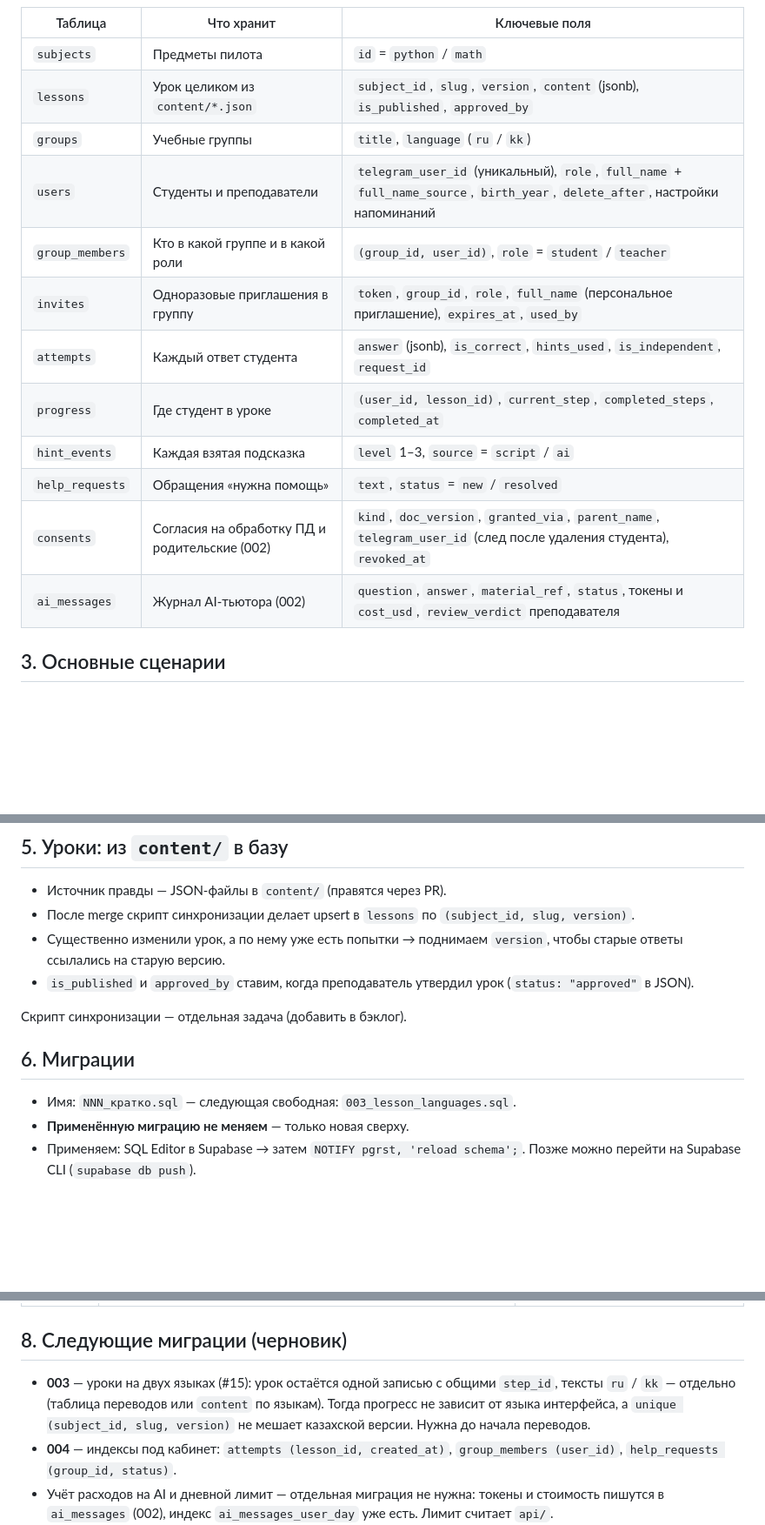
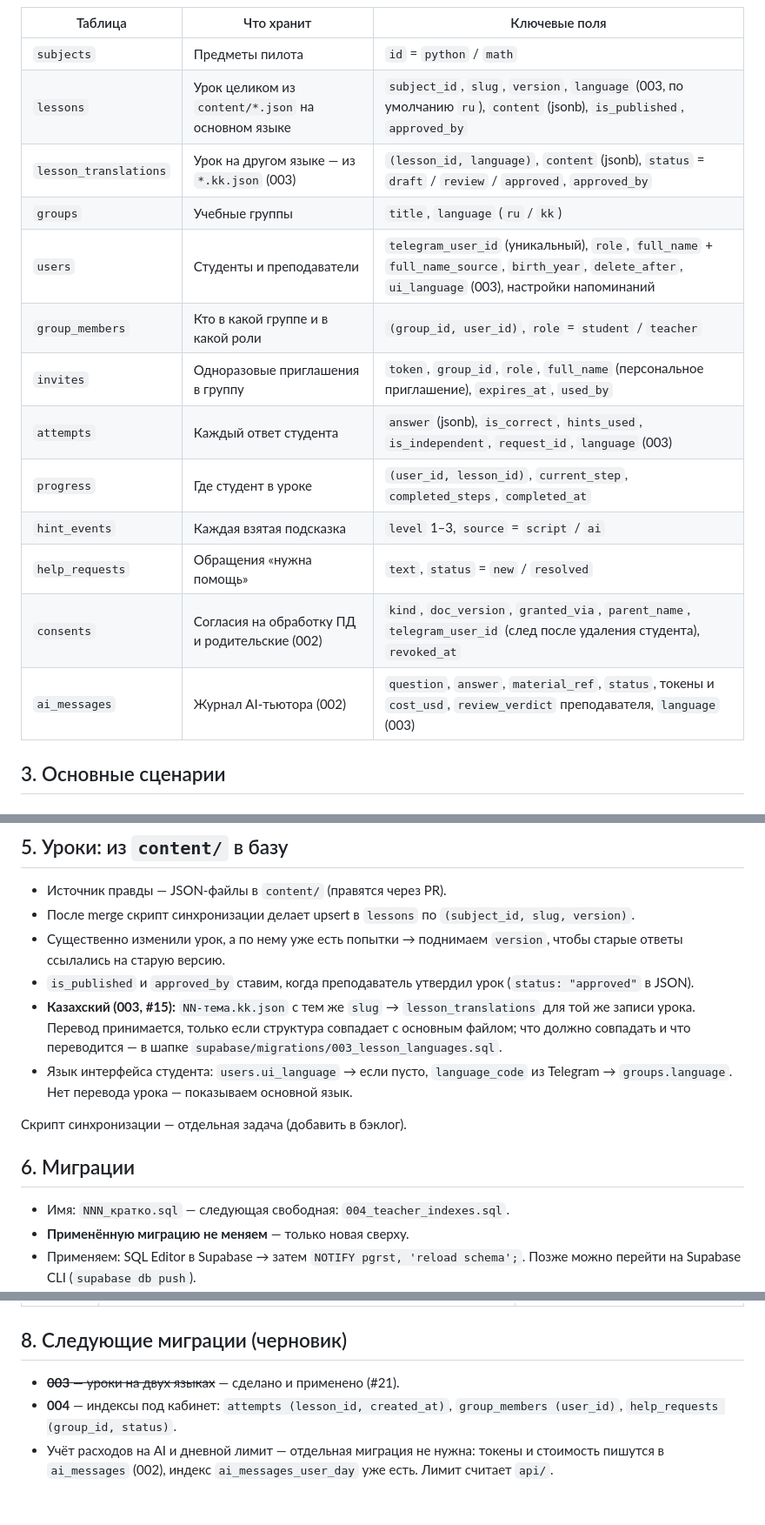
Before and after one commit to svlab27-web/college-tutor, a Markdown page: docs/database.md, 3 parts joined by grey strips. Shown at 87% size. Drawn GitHub-style; blank space fills up the shorter version.

Commit message:
docs: журнал миграций — 003 применена; модель данных под 003 (#24)
- журнал применения: 003_lesson_languages.sql — 13.10.2026, college-tutor (#21)
- правило: новую миграцию сначала прогоняем в begin…rollback
- модель данных: lesson_translations, lessons.language, users.ui_language,
  attempts.language, ai_messages.language
- уроки: как .kk.json попадает в lesson_translations, порядок выбора языка
- следующая миграция — 004_teacher_indexes.sql

Co-authored-by: Claude Opus 5.5 <noreply@anthropic.com>

```diff
--- a/docs/database.md
+++ b/docs/database.md
@@ -54,17 +56,18 @@ erDiagram
 | Таблица | Что хранит | Ключевые поля |
 |---|---|---|
 | `subjects` | Предметы пилота | `id` = `python` / `math` |
-| `lessons` | Урок целиком из `content/*.json` | `subject_id`, `slug`, `version`, `content` (jsonb), `is_published`, `approved_by` |
+| `lessons` | Урок целиком из `content/*.json` на основном языке | `subject_id`, `slug`, `version`, `language` (003, по умолчанию `ru`), `content` (jsonb), `is_published`, `approved_by` |
+| `lesson_translations` | Урок на другом языке — из `*.kk.json` (003) | `(lesson_id, language)`, `content` (jsonb), `status` = `draft` / `review` / `approved`, `approved_by` |
 | `groups` | Учебные группы | `title`, `language` (`ru` / `kk`) |
-| `users` | Студенты и преподаватели | `telegram_user_id` (уникальный), `role`, `full_name` + `full_name_source`, `birth_year`, `delete_after`, настройки напоминаний |
+| `users` | Студенты и преподаватели | `telegram_user_id` (уникальный), `role`, `full_name` + `full_name_source`, `birth_year`, `delete_after`, `ui_language` (003), настройки напоминаний |
 | `group_members` | Кто в какой группе и в какой роли | `(group_id, user_id)`, `role` = `student` / `teacher` |
 | `invites` | Одноразовые приглашения в группу | `token`, `group_id`, `role`, `full_name` (персональное приглашение), `expires_at`, `used_by` |
-| `attempts` | Каждый ответ студента | `answer` (jsonb), `is_correct`, `hints_used`, `is_independent`, `request_id` |
+| `attempts` | Каждый ответ студента | `answer` (jsonb), `is_correct`, `hints_used`, `is_independent`, `request_id`, `language` (003) |
 | `progress` | Где студент в уроке | `(user_id, lesson_id)`, `current_step`, `completed_steps`, `completed_at` |
 | `hint_events` | Каждая взятая подсказка | `level` 1–3, `source` = `script` / `ai` |
 | `help_requests` | Обращения «нужна помощь» | `text`, `status` = `new` / `resolved` |
 | `consents` | Согласия на обработку ПД и родительские (002) | `kind`, `doc_version`, `granted_via`, `parent_name`, `telegram_user_id` (след после удаления студента), `revoked_at` |
-| `ai_messages` | Журнал AI-тьютора (002) | `question`, `answer`, `material_ref`, `status`, токены и `cost_usd`, `review_verdict` преподавателя |
+| `ai_messages` | Журнал AI-тьютора (002) | `question`, `answer`, `material_ref`, `status`, токены и `cost_usd`, `review_verdict` преподавателя, `language` (003) |
 
 ## 3. Основные сценарии
 
@@ -115,12 +118,14 @@ erDiagram
 - После merge скрипт синхронизации делает upsert в `lessons` по `(subject_id, slug, version)`.
 - Существенно изменили урок, а по нему уже есть попытки → поднимаем `version`, чтобы старые ответы ссылались на старую версию.
 - `is_published` и `approved_by` ставим, когда преподаватель утвердил урок (`status: "approved"` в JSON).
+- **Казахский (003, #15):** `NN-тема.kk.json` с тем же `slug` → `lesson_translations` для той же записи урока. Перевод принимается, только если структура совпадает с основным файлом; что должно совпадать и что переводится — в шапке `supabase/migrations/003_lesson_languages.sql`.
+- Язык интерфейса студента: `users.ui_language` → если пусто, `language_code` из Telegram → `groups.language`. Нет перевода урока — показываем основной язык.
 
 Скрипт синхронизации — отдельная задача (добавить в бэклог).
 
 ## 6. Миграции
 
-- Имя: `NNN_кратко.sql` — следующая свободная: `003_lesson_languages.sql`.
+- Имя: `NNN_кратко.sql` — следующая свободная: `004_teacher_indexes.sql`.
 - **Применённую миграцию не меняем** — только новая сверху.
 - Применяем: SQL Editor в Supabase → затем `NOTIFY pgrst, 'reload schema';`.
   Позже можно перейти на Supabase CLI (`supabase db push`).
@@ -148,7 +156,7 @@ erDiagram
 
 ## 8. Следующие миграции (черновик)
 
-- **003** — уроки на двух языках (#15): урок остаётся одной записью с общими `step_id`, тексты `ru` / `kk` — отдельно (таблица переводов или `content` по языкам). Тогда прогресс не зависит от языка интерфейса, а `unique (subject_id, slug, version)` не мешает казахской версии. Нужна до начала переводов.
+- ~~**003** — уроки на двух языках~~ — сделано и применено (#21).
 - **004** — индексы под кабинет: `attempts (lesson_id, created_at)`, `group_members (user_id)`, `help_requests (group_id, status)`.
 - Учёт расходов на AI и дневной лимит — отдельная миграция не нужна: токены и стоимость пишутся в `ai_messages` (002), индекс `ai_messages_user_day` уже есть. Лимит считает `api/`.
 - Согласия и год рождения — сделаны в 002.
```
Also changed, not shown: other parts of docs/database.md (+7 -2 lines).
